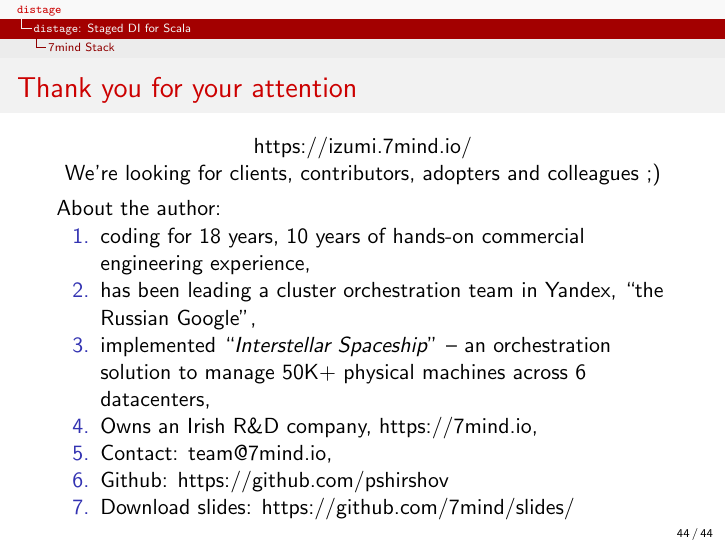
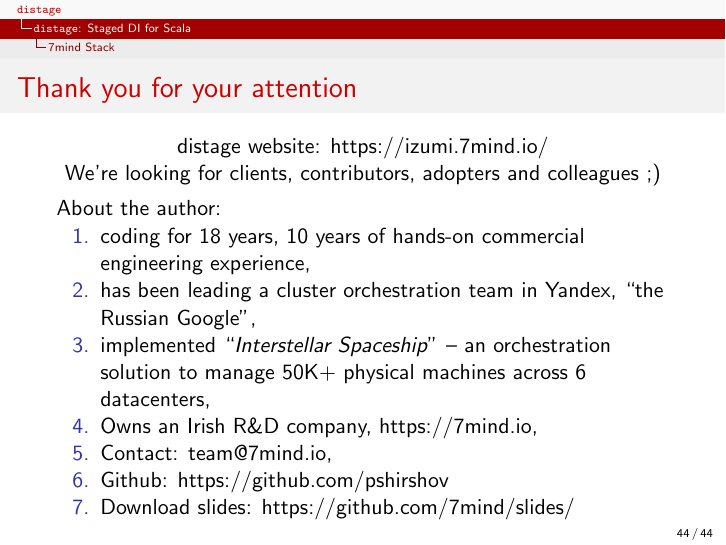
Before and after one commit to 7mind/slides, LaTeX slides (04-distage/distage.tex): page 44 of 44. Compiled offline with pdfLaTeX.

Commit message:
website link label

```diff
--- a/04-distage/distage.tex
+++ b/04-distage/distage.tex
@@ -955,7 +955,7 @@ service Service {
     \frametitle{Thank you for your attention}
 
     \begin{center}
-      https://izumi.7mind.io/
+      distage website: https://izumi.7mind.io/
 
       We're looking for clients, contributors, adopters and colleagues ;)
     \end{center}
```
Also changed, not shown: 04-distage/target/distage.pdf.
